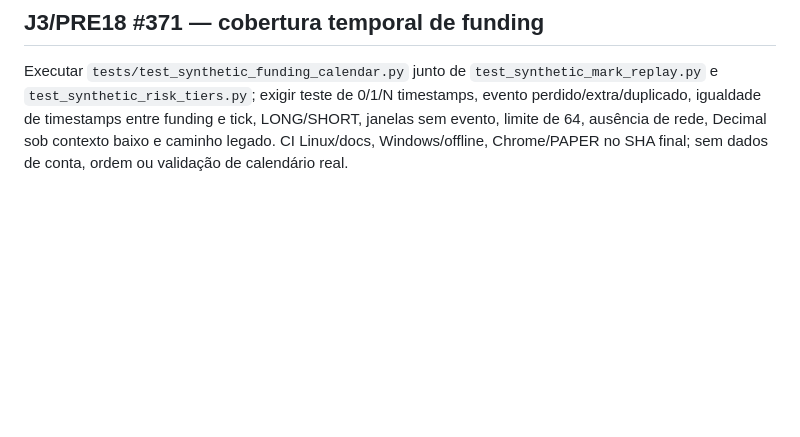
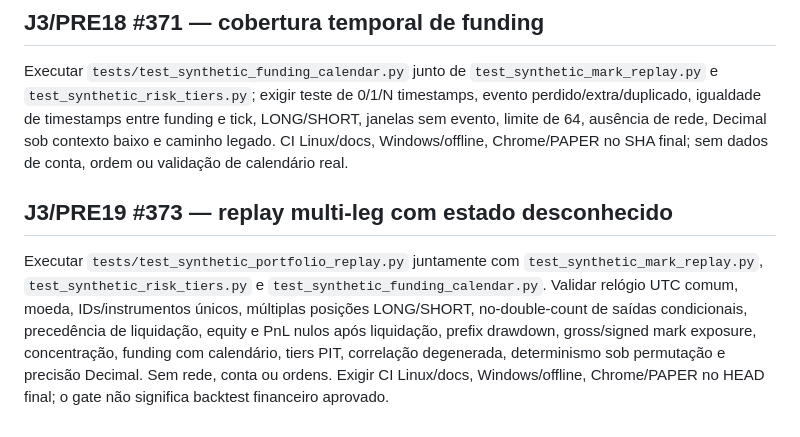
Before and after one commit to leandrosilveiradepaula/crypto-intelligence-agent, a Markdown page: docs/VALIDATION_PLAN.md, the part around the change. Drawn GitHub-style; blank space fills up the shorter version.

Commit message:
J3 #373: document synthetic portfolio risk boundaries in docs/VALIDATION_PLAN.md

```diff
--- a/docs/VALIDATION_PLAN.md
+++ b/docs/VALIDATION_PLAN.md
@@ -697,3 +697,8 @@ Testar `test_synthetic_risk_tiers.py` e `test_synthetic_mark_replay.py`: faixas
 ## J3/PRE18 #371 — cobertura temporal de funding
 
 Executar `tests/test_synthetic_funding_calendar.py` junto de `test_synthetic_mark_replay.py` e `test_synthetic_risk_tiers.py`; exigir teste de 0/1/N timestamps, evento perdido/extra/duplicado, igualdade de timestamps entre funding e tick, LONG/SHORT, janelas sem evento, limite de 64, ausência de rede, Decimal sob contexto baixo e caminho legado. CI Linux/docs, Windows/offline, Chrome/PAPER no SHA final; sem dados de conta, ordem ou validação de calendário real.
+
+
+## J3/PRE19 #373 — replay multi-leg com estado desconhecido
+
+Executar `tests/test_synthetic_portfolio_replay.py` juntamente com `test_synthetic_mark_replay.py`, `test_synthetic_risk_tiers.py` e `test_synthetic_funding_calendar.py`. Validar relógio UTC comum, moeda, IDs/instrumentos únicos, múltiplas posições LONG/SHORT, no-double-count de saídas condicionais, precedência de liquidação, equity e PnL nulos após liquidação, prefix drawdown, gross/signed mark exposure, concentração, funding com calendário, tiers PIT, correlação degenerada, determinismo sob permutação e precisão Decimal. Sem rede, conta ou ordens. Exigir CI Linux/docs, Windows/offline, Chrome/PAPER no HEAD final; o gate não significa backtest financeiro aprovado.
```
